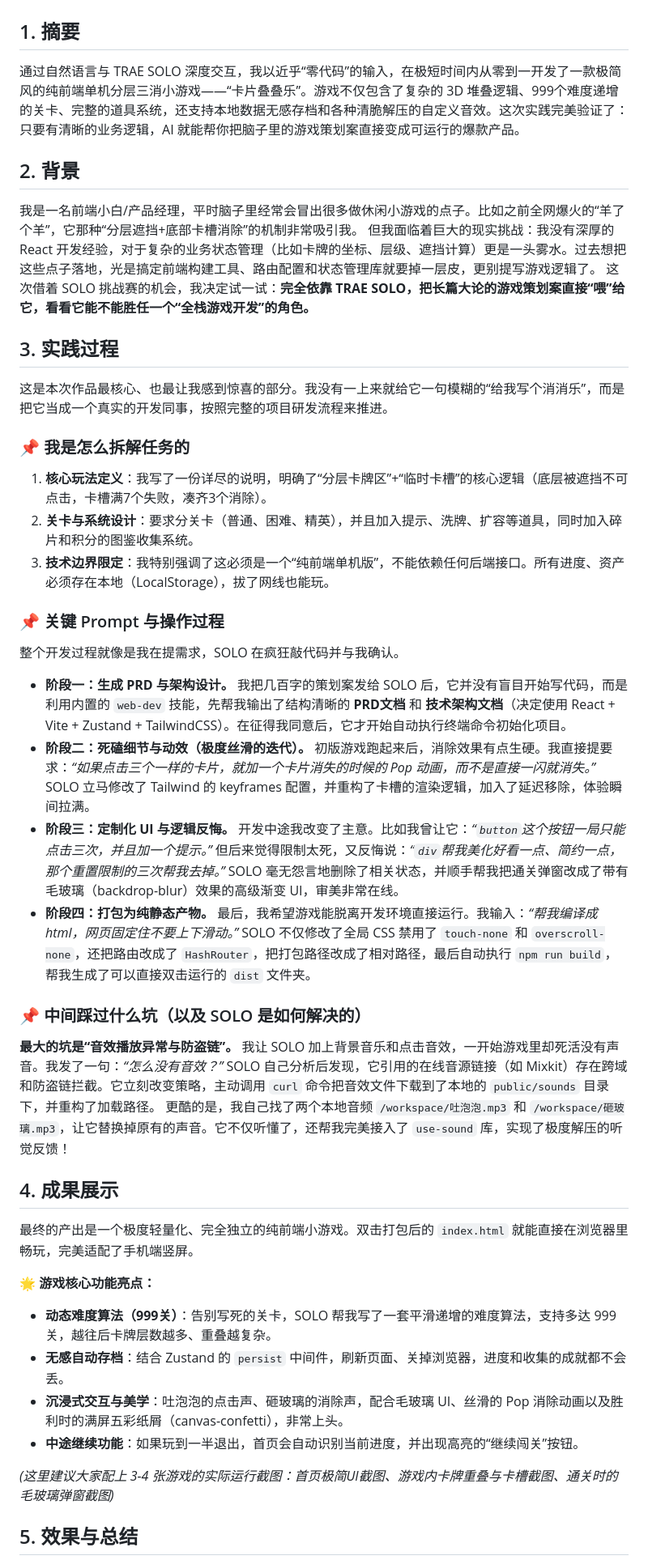
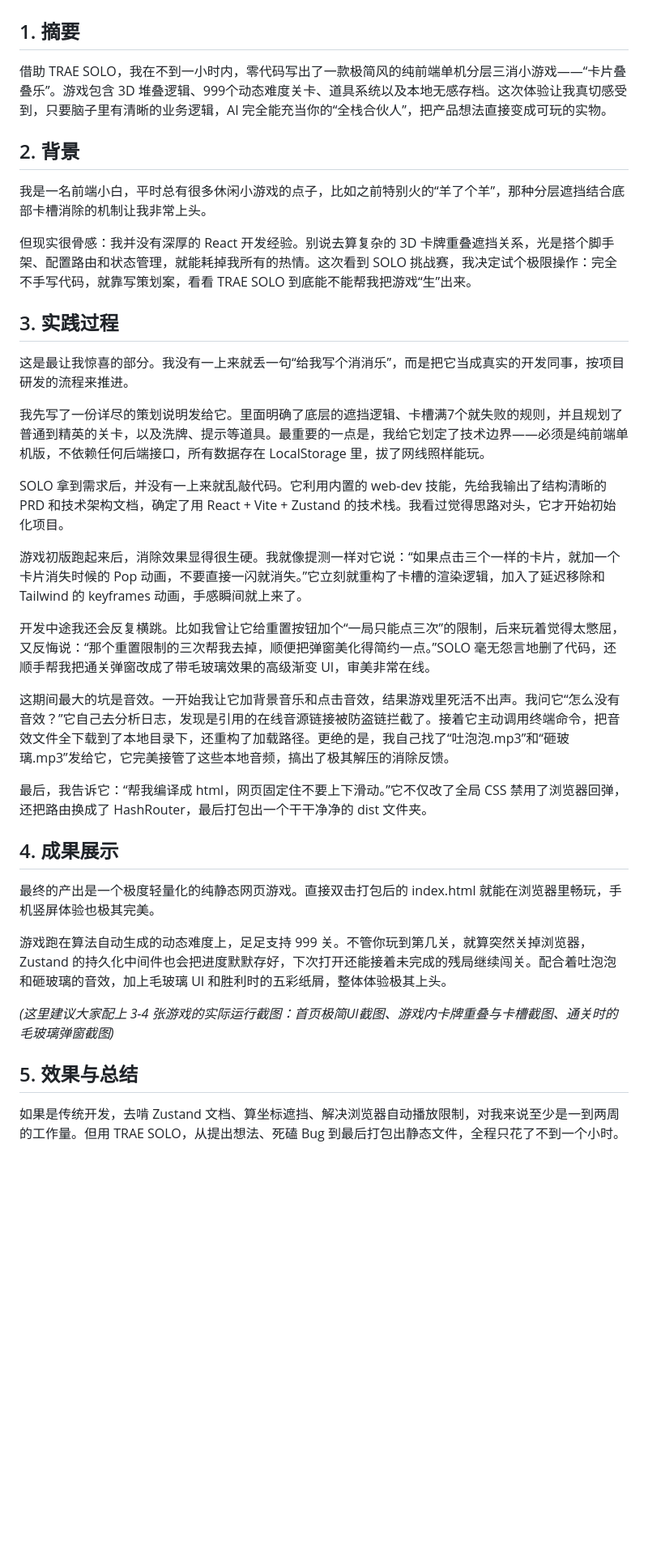
Before and after one commit to Duanjyy/discourse-lottery-, a Markdown page: solo-submission.md, the part around one of its changes. Shown at 81% size. Drawn GitHub-style; blank space fills up the shorter version.

```diff
--- a/solo-submission.md
+++ b/solo-submission.md
@@ -1,48 +1,35 @@
 # 【Code With SOLO】不懂代码也能做爆款？用 SOLO 从零手搓纯前端单机版“卡片叠叠乐”
 
 ## 1. 摘要
-通过自然语言与 TRAE SOLO 深度交互，我以近乎“零代码”的输入，在极短时间内从零到一开发了一款极简风的纯前端单机分层三消小游戏——“卡片叠叠乐”。游戏不仅包含了复杂的 3D 堆叠逻辑、999个难度递增的关卡、完整的道具系统，还支持本地数据无感存档和各种清脆解压的自定义音效。这次实践完美验证了：只要有清晰的业务逻辑，AI 就能帮你把脑子里的游戏策划案直接变成可运行的爆款产品。
+借助 TRAE SOLO，我在不到一小时内，零代码写出了一款极简风的纯前端单机分层三消小游戏——“卡片叠叠乐”。游戏包含 3D 堆叠逻辑、999个动态难度关卡、道具系统以及本地无感存档。这次体验让我真切感受到，只要脑子里有清晰的业务逻辑，AI 完全能充当你的“全栈合伙人”，把产品想法直接变成可玩的实物。
 
 ## 2. 背景
-我是一名前端小白/产品经理，平时脑子里经常会冒出很多做休闲小游戏的点子。比如之前全网爆火的“羊了个羊”，它那种“分层遮挡+底部卡槽消除”的机制非常吸引我。
-但我面临着巨大的现实挑战：我没有深厚的 React 开发经验，对于复杂的业务状态管理（比如卡牌的坐标、层级、遮挡计算）更是一头雾水。过去想把这些点子落地，光是搞定前端构建工具、路由配置和状态管理库就要掉一层皮，更别提写游戏逻辑了。
-这次借着 SOLO 挑战赛的机会，我决定试一试：**完全依靠 TRAE SOLO，把长篇大论的游戏策划案直接“喂”给它，看看它能不能胜任一个“全栈游戏开发”的角色。**
+我是一名前端小白，平时总有很多休闲小游戏的点子，比如之前特别火的“羊了个羊”，那种分层遮挡结合底部卡槽消除的机制让我非常上头。
+
+但现实很骨感：我并没有深厚的 React 开发经验。别说去算复杂的 3D 卡牌重叠遮挡关系，光是搭个脚手架、配置路由和状态管理，就能耗掉我所有的热情。这次看到 SOLO 挑战赛，我决定试个极限操作：完全不手写代码，就靠写策划案，看看 TRAE SOLO 到底能不能帮我把游戏“生”出来。
 
 ## 3. 实践过程
-这是本次作品最核心、也最让我感到惊喜的部分。我没有一上来就给它一句模糊的“给我写个消消乐”，而是把它当成一个真实的开发同事，按照完整的项目研发流程来推进。
+这是最让我惊喜的部分。我没有一上来就丢一句“给我写个消消乐”，而是把它当成真实的开发同事，按项目研发的流程来推进。
 
-### 📌 我是怎么拆解任务的
-1. **核心玩法定义**：我写了一份详尽的说明，明确了“分层卡牌区”+“临时卡槽”的核心逻辑（底层被遮挡不可点击，卡槽满7个失败，凑齐3个消除）。
-2. **关卡与系统设计**：要求分关卡（普通、困难、精英），并且加入提示、洗牌、扩容等道具，同时加入碎片和积分的图鉴收集系统。
-3. **技术边界限定**：我特别强调了这必须是一个“纯前端单机版”，不能依赖任何后端接口。所有进度、资产必须存在本地（LocalStorage），拔了网线也能玩。
+我先写了一份详尽的策划说明发给它。里面明确了底层的遮挡逻辑、卡槽满7个就失败的规则，并且规划了普通到精英的关卡，以及洗牌、提示等道具。最重要的一点是，我给它划定了技术边界——必须是纯前端单机版，不依赖任何后端接口，所有数据存在 LocalStorage 里，拔了网线照样能玩。
 
-### 📌 关键 Prompt 与操作过程
-整个开发过程就像是我在提需求，SOLO 在疯狂敲代码并与我确认。
-- **阶段一：生成 PRD 与架构设计。**
-  我把几百字的策划案发给 SOLO 后，它并没有盲目开始写代码，而是利用内置的 `web-dev` 技能，先帮我输出了结构清晰的 **PRD文档** 和 **技术架构文档**（决定使用 React + Vite + Zustand + TailwindCSS）。在征得我同意后，它才开始自动执行终端命令初始化项目。
-- **阶段二：死磕细节与动效（极度丝滑的迭代）。**
-  初版游戏跑起来后，消除效果有点生硬。我直接提要求：*“如果点击三个一样的卡片，就加一个卡片消失的时候的 Pop 动画，而不是直接一闪就消失。”* SOLO 立马修改了 Tailwind 的 keyframes 配置，并重构了卡槽的渲染逻辑，加入了延迟移除，体验瞬间拉满。
-- **阶段三：定制化 UI 与逻辑反悔。**
-  开发中途我改变了主意。比如我曾让它：*“`button`这个按钮一局只能点击三次，并且加一个提示。”* 但后来觉得限制太死，又反悔说：*“`div`帮我美化好看一点、简约一点，那个重置限制的三次帮我去掉。”* SOLO 毫无怨言地删除了相关状态，并顺手帮我把通关弹窗改成了带有毛玻璃（backdrop-blur）效果的高级渐变 UI，审美非常在线。
-- **阶段四：打包为纯静态产物。**
-  最后，我希望游戏能脱离开发环境直接运行。我输入：*“帮我编译成html，网页固定住不要上下滑动。”* SOLO 不仅修改了全局 CSS 禁用了 `touch-none` 和 `overscroll-none`，还把路由改成了 `HashRouter`，把打包路径改成了相对路径，最后自动执行 `npm run build`，帮我生成了可以直接双击运行的 `dist` 文件夹。
+SOLO 拿到需求后，并没有一上来就乱敲代码。它利用内置的 web-dev 技能，先给我输出了结构清晰的 PRD 和技术架构文档，确定了用 React + Vite + Zustand 的技术栈。我看过觉得思路对头，它才开始初始化项目。
 
-### 📌 中间踩过什么坑（以及 SOLO 是如何解决的）
-**最大的坑是“音效播放异常与防盗链”。**
-我让 SOLO 加上背景音乐和点击音效，一开始游戏里却死活没有声音。我发了一句：*“怎么没有音效？”*
-SOLO 自己分析后发现，它引用的在线音源链接（如 Mixkit）存在跨域和防盗链拦截。它立刻改变策略，主动调用 `curl` 命令把音效文件下载到了本地的 `public/sounds` 目录下，并重构了加载路径。
-更酷的是，我自己找了两个本地音频 `/workspace/吐泡泡.mp3` 和 `/workspace/砸玻璃.mp3`，让它替换掉原有的声音。它不仅听懂了，还帮我完美接入了 `use-sound` 库，实现了极度解压的听觉反馈！
+游戏初版跑起来后，消除效果显得很生硬。我就像提测一样对它说：“如果点击三个一样的卡片，就加一个卡片消失时候的 Pop 动画，不要直接一闪就消失。”它立刻就重构了卡槽的渲染逻辑，加入了延迟移除和 Tailwind 的 keyframes 动画，手感瞬间就上来了。
+
+开发中途我还会反复横跳。比如我曾让它给重置按钮加个“一局只能点三次”的限制，后来玩着觉得太憋屈，又反悔说：“那个重置限制的三次帮我去掉，顺便把弹窗美化得简约一点。”SOLO 毫无怨言地删了代码，还顺手帮我把通关弹窗改成了带毛玻璃效果的高级渐变 UI，审美非常在线。
+
+这期间最大的坑是音效。一开始我让它加背景音乐和点击音效，结果游戏里死活不出声。我问它“怎么没有音效？”它自己去分析日志，发现是引用的在线音源链接被防盗链拦截了。接着它主动调用终端命令，把音效文件全下载到了本地目录下，还重构了加载路径。更绝的是，我自己找了“吐泡泡.mp3”和“砸玻璃.mp3”发给它，它完美接管了这些本地音频，搞出了极其解压的消除反馈。
+
+最后，我告诉它：“帮我编译成 html，网页固定住不要上下滑动。”它不仅改了全局 CSS 禁用了浏览器回弹，还把路由换成了 HashRouter，最后打包出一个干干净净的 dist 文件夹。
 
 ## 4. 成果展示
-最终的产出是一个极度轻量化、完全独立的纯前端小游戏。双击打包后的 `index.html` 就能直接在浏览器里畅玩，完美适配了手机端竖屏。
+最终的产出是一个极度轻量化的纯静态网页游戏。直接双击打包后的 index.html 就能在浏览器里畅玩，手机竖屏体验也极其完美。
 
-🌟 **游戏核心功能亮点：**
-- **动态难度算法（999关）**：告别写死的关卡，SOLO 帮我写了一套平滑递增的难度算法，支持多达 999 关，越往后卡牌层数越多、重叠越复杂。
-- **无感自动存档**：结合 Zustand 的 `persist` 中间件，刷新页面、关掉浏览器，进度和收集的成就都不会丢。
-- **沉浸式交互与美学**：吐泡泡的点击声、砸玻璃的消除声，配合毛玻璃 UI、丝滑的 Pop 消除动画以及胜利时的满屏五彩纸屑（canvas-confetti），非常上头。
-- **中途继续功能**：如果玩到一半退出，首页会自动识别当前进度，并出现高亮的“继续闯关”按钮。
+游戏跑在算法自动生成的动态难度上，足足支持 999 关。不管你玩到第几关，就算突然关掉浏览器，Zustand 的持久化中间件也会把进度默默存好，下次打开还能接着未完成的残局继续闯关。配合着吐泡泡和砸玻璃的音效，加上毛玻璃 UI 和胜利时的五彩纸屑，整体体验极其上头。
 
 *(这里建议大家配上 3-4 张游戏的实际运行截图：首页极简UI截图、游戏内卡牌重叠与卡槽截图、通关时的毛玻璃弹窗截图)*
 
 ## 5. 效果与总结
+如果是传统开发，去啃 Zustand 文档、算坐标遮挡、解决浏览器自动播放限制，对我来说至少是一到两周的工作量。但用 TRAE SOLO，从提出想法、死磕 Bug 到最后打包出静态文件，全程只花了不到一个小时。
 
```
Also changed, not shown: other parts of solo-submission.md (+3 -12 lines).
